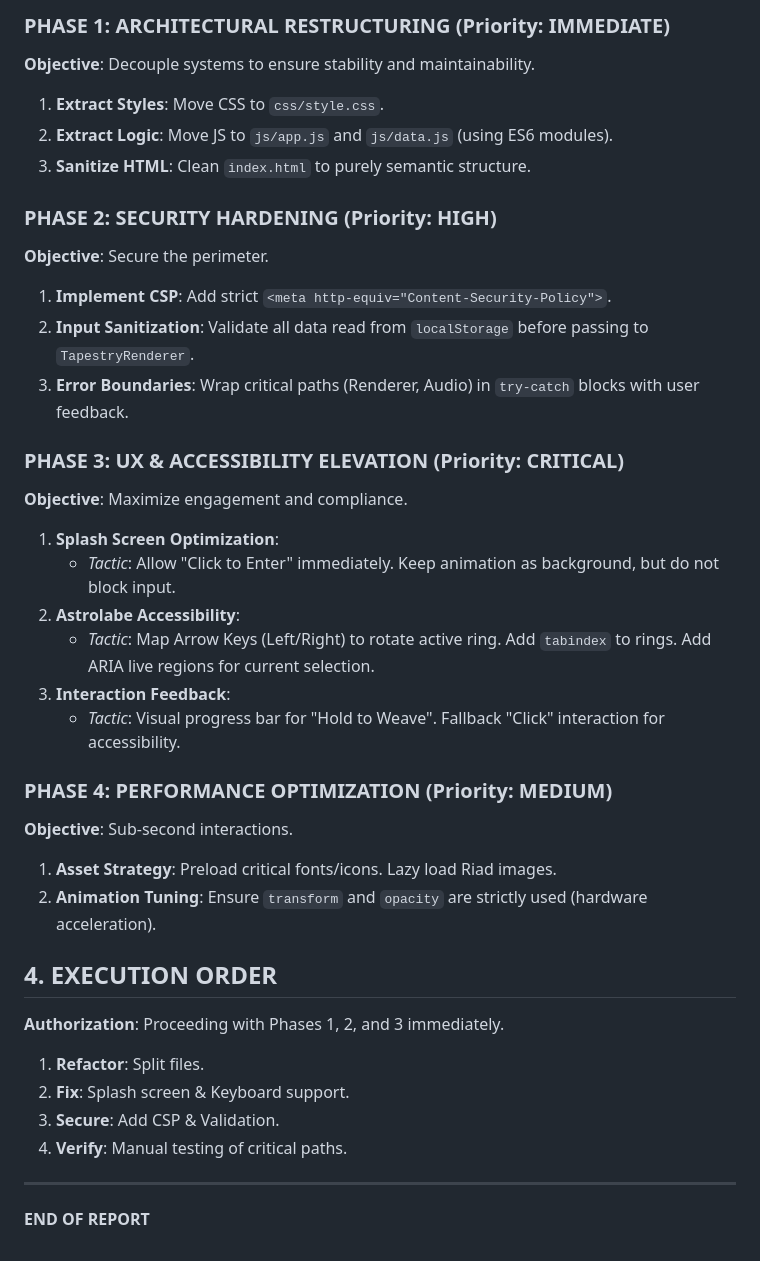
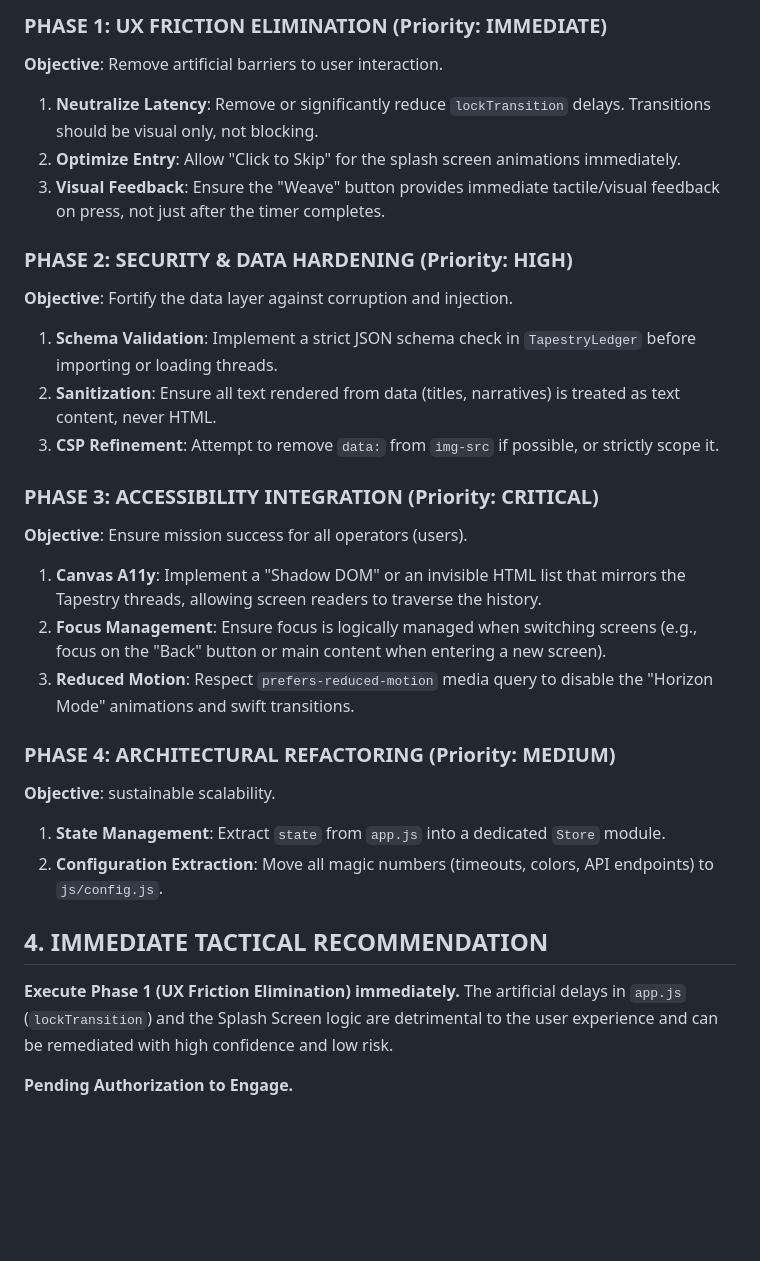
Before and after one commit to rajeshceg3/MoroccanMusings, a Markdown page: TACTICAL_ASSESSMENT.md, the part around one of its changes. GitHub-like rendering; blank space fills up the shorter version.

```diff
--- a/TACTICAL_ASSESSMENT.md
+++ b/TACTICAL_ASSESSMENT.md
@@ -43,38 +45,30 @@ The target is a single-page web application ("Marq") designed to provide an imme
 
-### PHASE 1: ARCHITECTURAL RESTRUCTURING (Priority: IMMEDIATE)
-**Objective**: Decouple systems to ensure stability and maintainability.
-1.  **Extract Styles**: Move CSS to `css/style.css`.
-2.  **Extract Logic**: Move JS to `js/app.js` and `js/data.js` (using ES6 modules).
-3.  **Sanitize HTML**: Clean `index.html` to purely semantic structure.
+### PHASE 1: UX FRICTION ELIMINATION (Priority: IMMEDIATE)
+**Objective**: Remove artificial barriers to user interaction.
+1.  **Neutralize Latency**: Remove or significantly reduce `lockTransition` delays. Transitions should be visual only, not blocking.
+2.  **Optimize Entry**: Allow "Click to Skip" for the splash screen animations immediately.
+3.  **Visual Feedback**: Ensure the "Weave" button provides immediate tactile/visual feedback on press, not just after the timer completes.
 
-### PHASE 2: SECURITY HARDENING (Priority: HIGH)
-**Objective**: Secure the perimeter.
-1.  **Implement CSP**: Add strict `<meta http-equiv="Content-Security-Policy">`.
-2.  **Input Sanitization**: Validate all data read from `localStorage` before passing to `TapestryRenderer`.
-3.  **Error Boundaries**: Wrap critical paths (Renderer, Audio) in `try-catch` blocks with user feedback.
+### PHASE 2: SECURITY & DATA HARDENING (Priority: HIGH)
+**Objective**: Fortify the data layer against corruption and injection.
+1.  **Schema Validation**: Implement a strict JSON schema check in `TapestryLedger` before importing or loading threads.
+2.  **Sanitization**: Ensure all text rendered from data (titles, narratives) is treated as text content, never HTML.
+3.  **CSP Refinement**: Attempt to remove `data:` from `img-src` if possible, or strictly scope it.
 
-### PHASE 3: UX & ACCESSIBILITY ELEVATION (Priority: CRITICAL)
-**Objective**: Maximize engagement and compliance.
-1.  **Splash Screen Optimization**:
-    *   *Tactic*: Allow "Click to Enter" immediately. Keep animation as background, but do not block input.
-2.  **Astrolabe Accessibility**:
-    *   *Tactic*: Map Arrow Keys (Left/Right) to rotate active ring. Add `tabindex` to rings. Add ARIA live regions for current selection.
-3.  **Interaction Feedback**:
-    *   *Tactic*: Visual progress bar for "Hold to Weave". Fallback "Click" interaction for accessibility.
+### PHASE 3: ACCESSIBILITY INTEGRATION (Priority: CRITICAL)
+**Objective**: Ensure mission success for all operators (users).
+1.  **Canvas A11y**: Implement a "Shadow DOM" or an invisible HTML list that mirrors the Tapestry threads, allowing screen readers to traverse the history.
+2.  **Focus Management**: Ensure focus is logically managed when switching screens (e.g., focus on the "Back" button or main content when entering a new screen).
+3.  **Reduced Motion**: Respect `prefers-reduced-motion` media query to disable the "Horizon Mode" animations and swift transitions.
 
-### PHASE 4: PERFORMANCE OPTIMIZATION (Priority: MEDIUM)
-**Objective**: Sub-second interactions.
-1.  **Asset Strategy**: Preload critical fonts/icons. Lazy load Riad images.
-2.  **Animation Tuning**: Ensure `transform` and `opacity` are strictly used (hardware acceleration).
+### PHASE 4: ARCHITECTURAL REFACTORING (Priority: MEDIUM)
+**Objective**: sustainable scalability.
+1.  **State Management**: Extract `state` from `app.js` into a dedicated `Store` module.
+2.  **Configuration Extraction**: Move all magic numbers (timeouts, colors, API endpoints) to `js/config.js`.
 
-## 4. EXECUTION ORDER
+## 4. IMMEDIATE TACTICAL RECOMMENDATION
 
-**Authorization**: Proceeding with Phases 1, 2, and 3 immediately.
+**Execute Phase 1 (UX Friction Elimination) immediately.**
+The artificial delays in `app.js` (`lockTransition`) and the Splash Screen logic are detrimental to the user experience and can be remediated with high confidence and low risk.
 
-1.  **Refactor**: Split files.
-2.  **Fix**: Splash screen & Keyboard support.
-3.  **Secure**: Add CSP & Validation.
-4.  **Verify**: Manual testing of critical paths.
-
----
-**END OF REPORT**
+**Pending Authorization to Engage.**
```
Also changed, not shown: other parts of TACTICAL_ASSESSMENT.md (+29 -27 lines).
